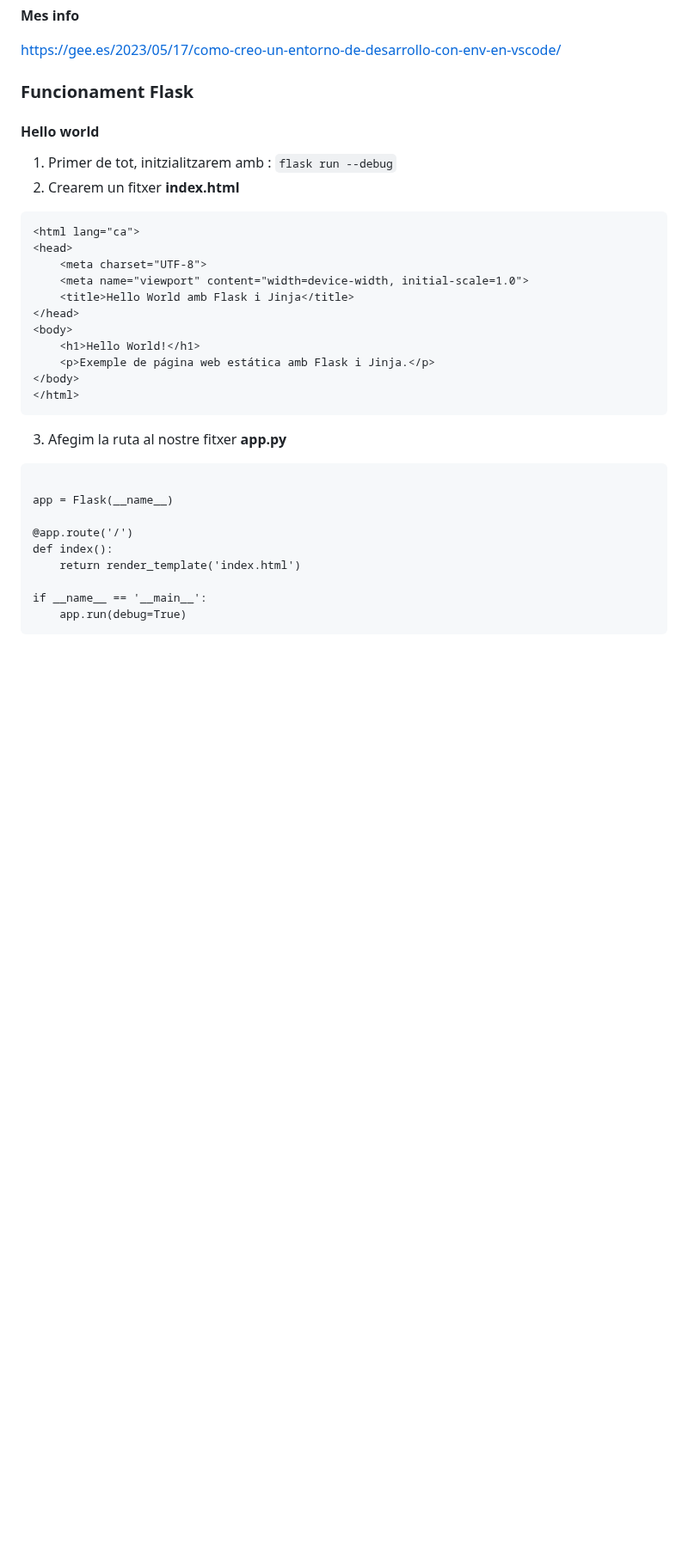
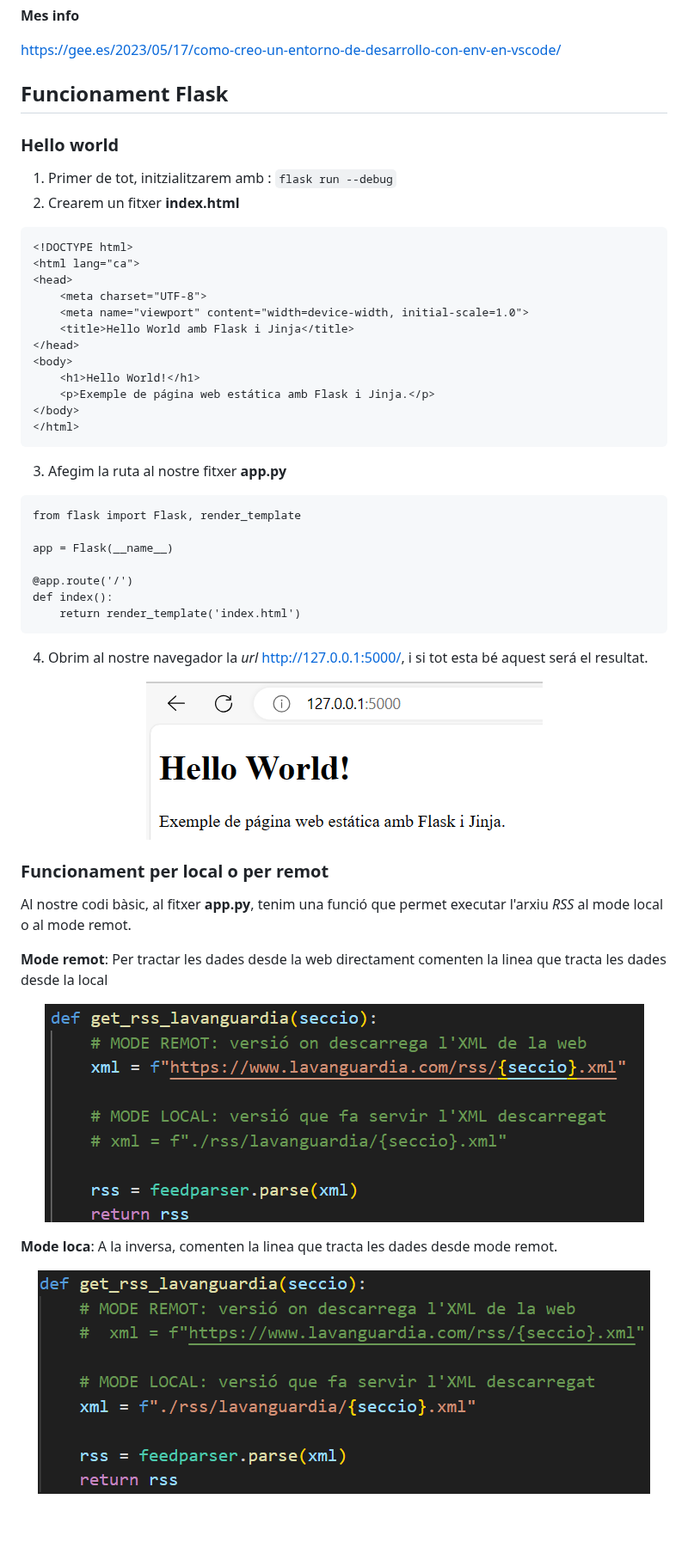
Before and after one commit to jgonzalezs2024/projecteM04, a Markdown page: README.md, the part around one of its changes. Shown at 86% size. GitHub-like rendering; blank space fills up the shorter version.

````diff
--- a/README.md
+++ b/README.md
@@ -76,14 +76,15 @@ https://youtu.be/W2LCF3YYpIY?feature=shared
 
 https://gee.es/2023/05/17/como-creo-un-entorno-de-desarrollo-con-env-en-vscode/
 
-### Funcionament Flask
+## Funcionament Flask
 
-#### Hello world
+### Hello world
 
 1. Primer de tot, initzialitzarem amb : `flask run --debug`
 2. Crearem un fitxer **index.html**
 
-```<!DOCTYPE html>
+```
+<!DOCTYPE html>
 <html lang="ca">
 <head>
     <meta charset="UTF-8">
@@ -98,19 +99,37 @@ https://gee.es/2023/05/17/como-creo-un-entorno-de-desarrollo-con-env-en-vscode/
 ```
 3. Afegim la ruta al nostre fitxer **app.py**
 
-```from flask import Flask, render_template
+```
+from flask import Flask, render_template
 
 app = Flask(__name__)
 
 @app.route('/')
 def index():
     return render_template('index.html')
-
-if __name__ == '__main__':
-    app.run(debug=True)
 ```
 
+4. Obrim al nostre navegador la *url* http://127.0.0.1:5000/, i si tot esta bé aquest será el resultat.
 
+<p align="center">
+  <img src="attachments/html.png" alt="image">
+</p>
+
+### Funcionament per local o per remot
+
+Al nostre codi bàsic, al fitxer **app.py**, tenim una funció que permet executar l'arxiu *RSS* al mode local o al mode remot.
+
+**Mode remot**: Per tractar les dades desde la web directament comenten la linea que tracta les dades desde la local
+
+<p align="center">
+  <img src="attachments/remot.png" alt="image">
+</p>
+
+**Mode loca**: A la inversa, comenten la linea que tracta les dades desde mode remot.
+
+<p align="center">
+  <img src="attachments/local.png" alt="image">
+</p>
 
 
 
````
Also changed, not shown: other parts of README.md (+5 -5 lines).
